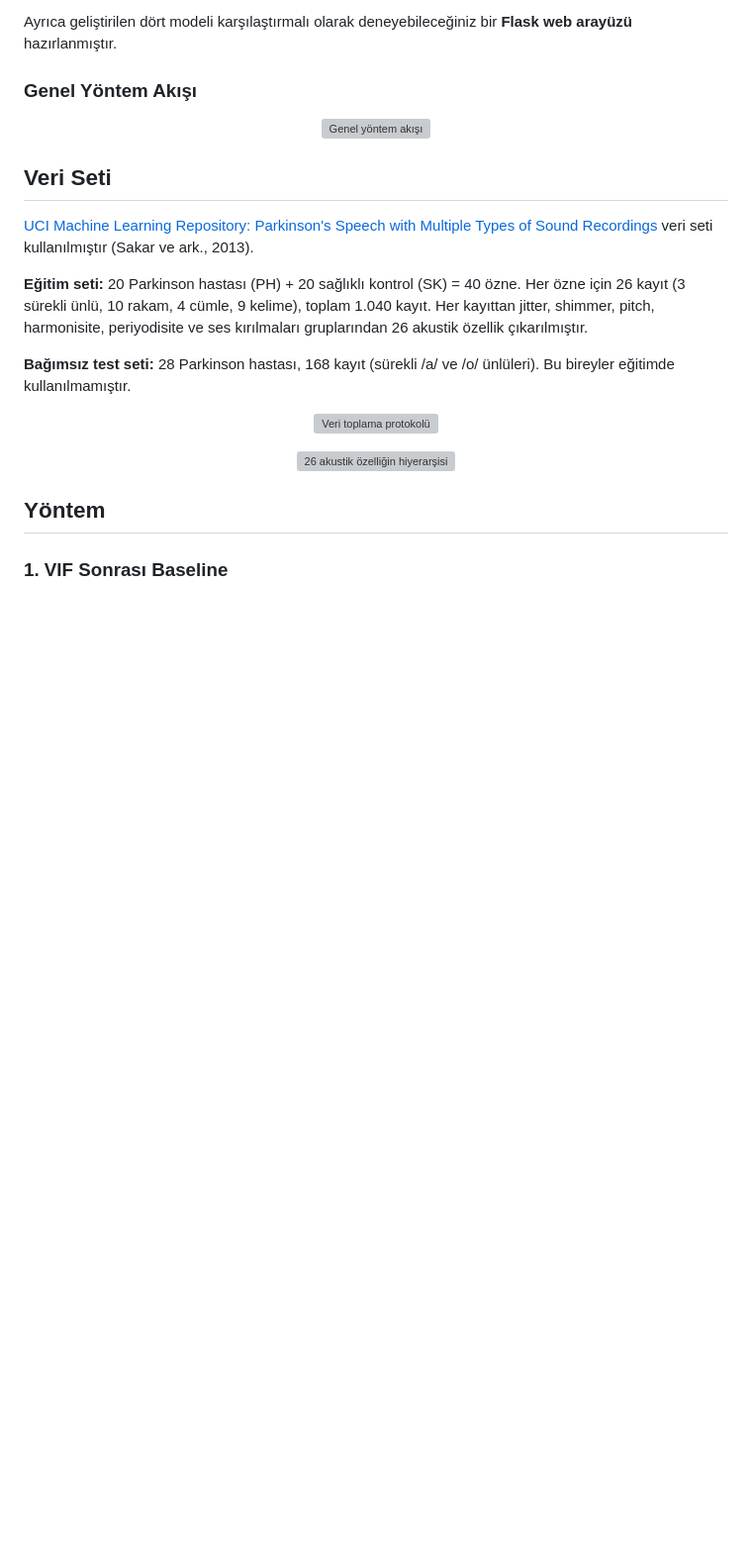
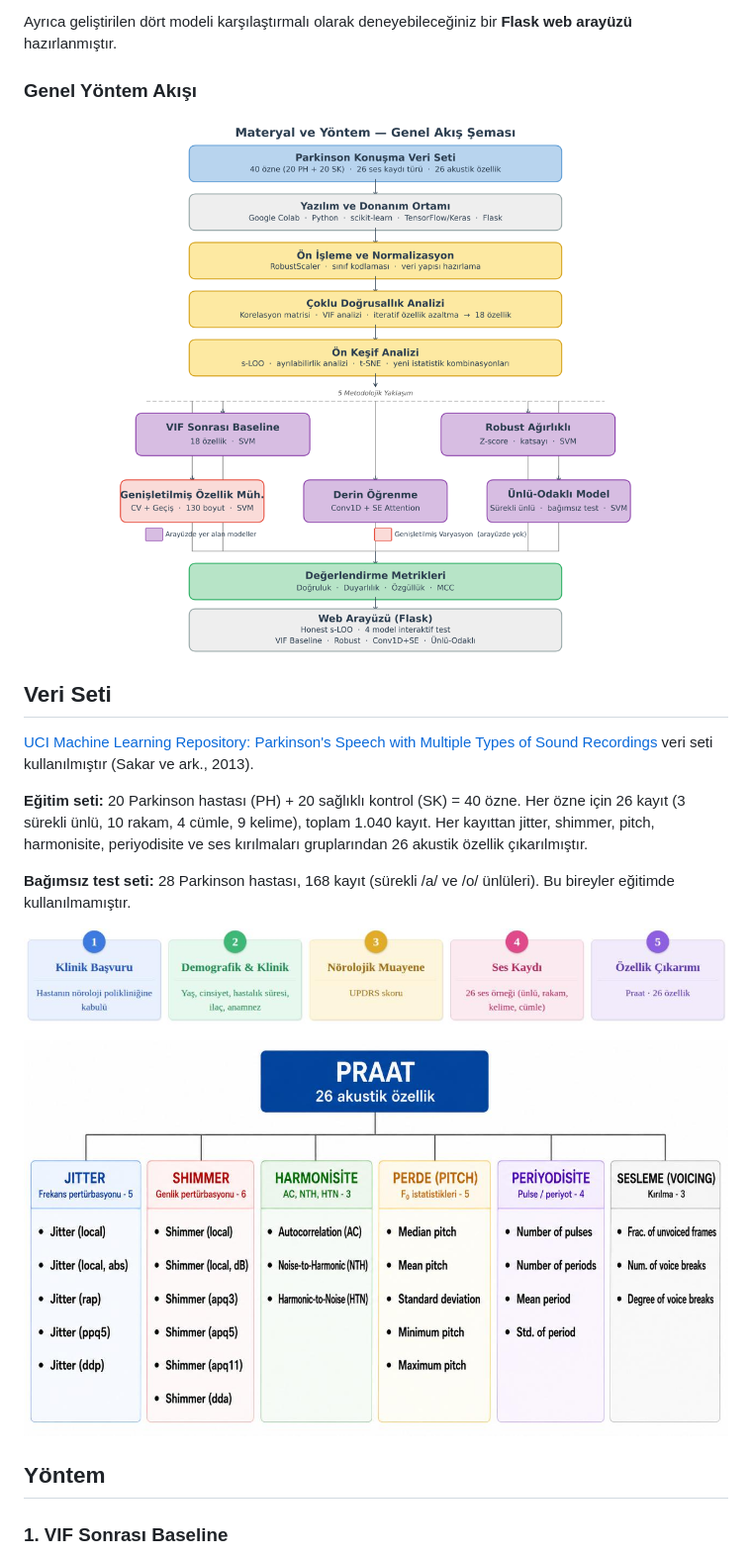
Before and after one commit to siladrtl/parkinson-detection, a Markdown page: README.md, the part around one of its changes. Shown at 99% size. Drawn GitHub-style; blank space fills up the shorter version; grey boxes are pictures that could not be loaded.

```diff
--- a/README.md
+++ b/README.md
@@ -32,7 +32,7 @@ Ayrıca geliştirilen dört modeli karşılaştırmalı olarak deneyebileceğini
 
 ### Genel Yöntem Akışı
 
-<p align="center"><img src="docs/images/sekil_2_1_genel_yontem_akisi.png" alt="Genel yöntem akışı" width="520"></p>
+<p align="center"><img src="docs/sekil_2_1_genel_yontem_akisi.png" alt="Genel yöntem akışı" width="520"></p>
 
 ## Veri Seti
 
@@ -42,9 +42,9 @@ Ayrıca geliştirilen dört modeli karşılaştırmalı olarak deneyebileceğini
 
 **Bağımsız test seti:** 28 Parkinson hastası, 168 kayıt (sürekli /a/ ve /o/ ünlüleri). Bu bireyler eğitimde kullanılmamıştır.
 
-<p align="center"><img src="docs/images/sekil_2_2_veri_toplama_protokolu.png" alt="Veri toplama protokolü"></p>
+<p align="center"><img src="docs/sekil_2_2_veri_toplama_protokolu.png" alt="Veri toplama protokolü"></p>
 
-<p align="center"><img src="docs/images/sekil_2_3_akustik_ozellik_hiyerarsisi.png" alt="26 akustik özelliğin hiyerarşisi"></p>
+<p align="center"><img src="docs/sekil_2_3_akustik_ozellik_hiyerarsisi.png" alt="26 akustik özelliğin hiyerarşisi"></p>
 
 ## Yöntem
 
```
Also changed, not shown: other parts of README.md (+8 -9 lines).
